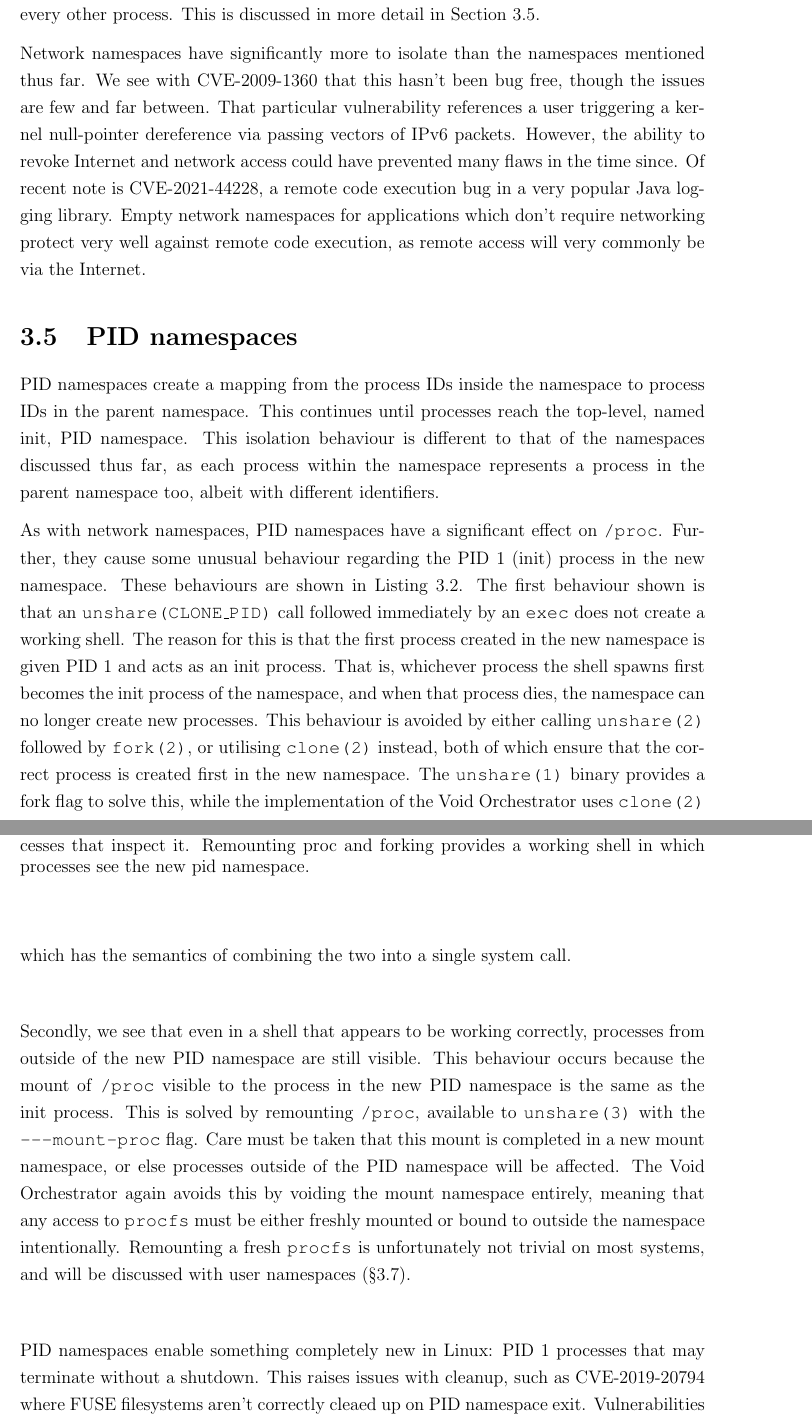
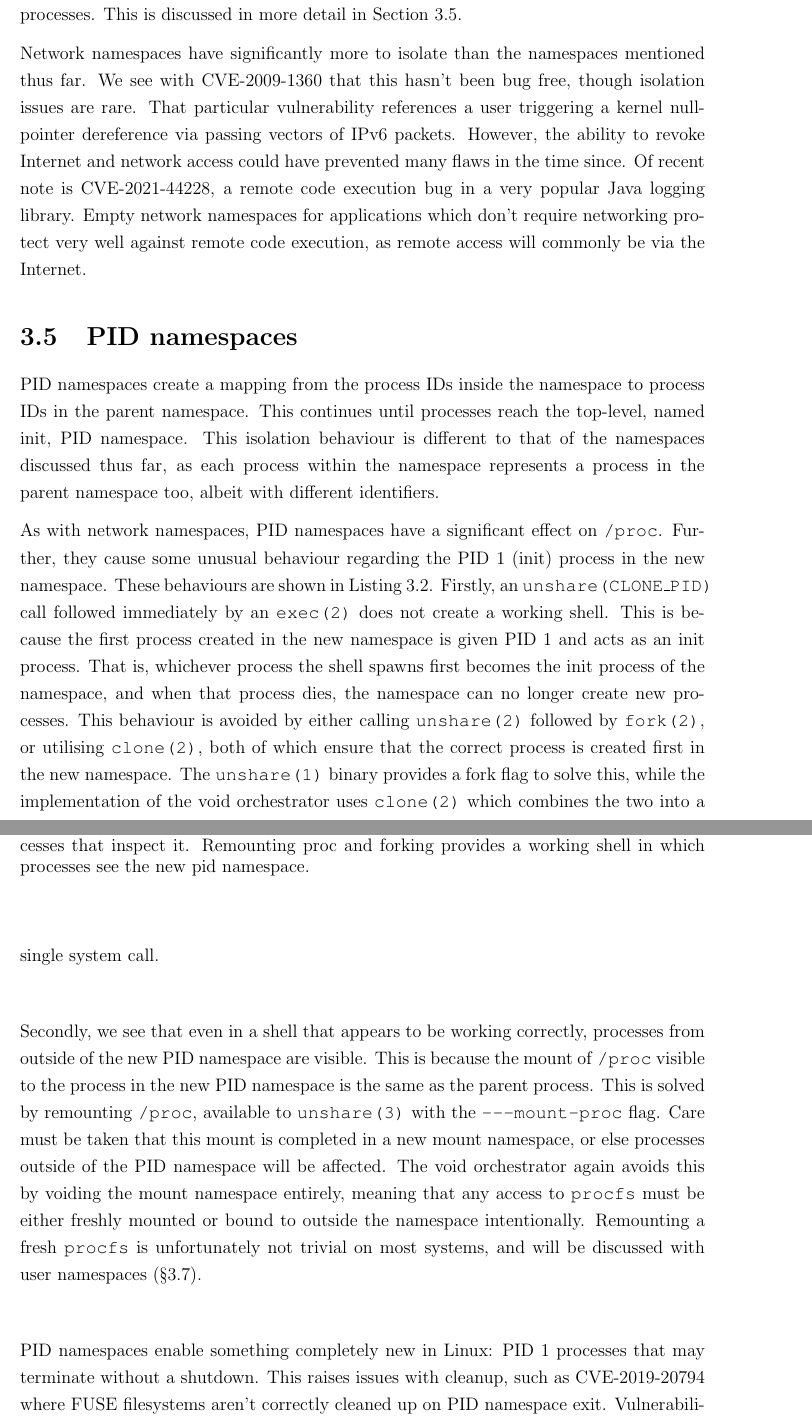
Before and after one commit to JakeHillion/void-processes, a LaTeX thesis (report.tex): two parts of pages 17 and 18 of 47, joined at a grey line, cut so that both start at the same text. Compiled offline with pdfLaTeX.

Commit message:
Update on Overleaf.

```diff
--- a/report.tex
+++ b/report.tex
@@ -399,18 +399,18 @@ PING 192.168.0.1 (192.168.0.1) 56(84) bytes of data.
 \label{lst:virtual-ethernet}
 \end{listing}
 
-Network namespaces are also the first mentioned to control access to \texttt{procfs}. \texttt{/proc} holds a pseudo-filesystem which controls access to many of the kernel data structures that aren't accessed with system calls. Achieving the intended behaviour here requires remounting \texttt{/proc}, which must be done with extreme care so as not to overwrite it for every other process. This is discussed in more detail in Section \ref{sec:voiding-pid}.
+Network namespaces are also the first mentioned to control access to \texttt{procfs}. \texttt{/proc} holds a pseudo-filesystem which controls access to many of the kernel data structures that aren't accessed with system calls. Achieving the intended behaviour here requires remounting \texttt{/proc}, which must be done carefully so as not to overwrite it for other processes. This is discussed in more detail in Section \ref{sec:voiding-pid}.
 
-Network namespaces have significantly more to isolate than the namespaces mentioned thus far. We see with CVE-2009-1360 that this hasn't been bug free, though the issues are few and far between. That particular vulnerability references a user triggering a kernel null-pointer dereference via passing vectors of IPv6 packets. However, the ability to revoke Internet and network access could have prevented many flaws in the time since. Of recent note is CVE-2021-44228, a remote code execution bug in a very popular Java logging library. Empty network namespaces for applications which don't require networking protect very well against remote code execution, as remote access will very commonly be via the Internet.
+Network namespaces have significantly more to isolate than the namespaces mentioned thus far. We see with CVE-2009-1360 that this hasn't been bug free, though isolation issues are rare. That particular vulnerability references a user triggering a kernel null-pointer dereference via passing vectors of IPv6 packets. However, the ability to revoke Internet and network access could have prevented many flaws in the time since. Of recent note is CVE-2021-44228, a remote code execution bug in a very popular Java logging library. Empty network namespaces for applications which don't require networking protect very well against remote code execution, as remote access will commonly be via the Internet.
 
 \section{PID namespaces}
 \label{sec:voiding-pid}
 
 PID namespaces create a mapping from the process IDs inside the namespace to process IDs in the parent namespace. This continues until processes reach the top-level, named init, PID namespace. This isolation behaviour is different to that of the namespaces discussed thus far, as each process within the namespace represents a process in the parent namespace too, albeit with different identifiers.
 
-As with network namespaces, PID namespaces have a significant effect on \texttt{/proc}. Further, they cause some unusual behaviour regarding the PID 1 (init) process in the new namespace. These behaviours are shown in Listing \ref{lst:unshare-pid}. The first behaviour shown is that an \texttt{unshare(CLONE\_PID)} call followed immediately by an \texttt{exec} does not create a working shell. The reason for this is that the first process created in the new namespace is given PID 1 and acts as an init process. That is, whichever process the shell spawns first becomes the init process of the namespace, and when that process dies, the namespace can no longer create new processes. This behaviour is avoided by either calling \texttt{unshare(2)} followed by \texttt{fork(2)}, or utilising \texttt{clone(2)} instead, both of which ensure that the correct process is created first in the new namespace. The \texttt{unshare(1)} binary provides a fork flag to solve this, while the implementation of the Void Orchestrator uses \texttt{clone(2)} which has the semantics of combining the two into a single system call.
+As with network namespaces, PID namespaces have a significant effect on \texttt{/proc}. Further, they cause some unusual behaviour regarding the PID 1 (init) process in the new namespace. These behaviours are shown in Listing \ref{lst:unshare-pid}. Firstly, an \texttt{unshare(CLONE\_PID)} call followed immediately by an \texttt{exec(2)} does not create a working shell. This is because the first process created in the new namespace is given PID 1 and acts as an init process. That is, whichever process the shell spawns first becomes the init process of the namespace, and when that process dies, the namespace can no longer create new processes. This behaviour is avoided by either calling \texttt{unshare(2)} followed by \texttt{fork(2)}, or utilising \texttt{clone(2)}, both of which ensure that the correct process is created first in the new namespace. The \texttt{unshare(1)} binary provides a fork flag to solve this, while the implementation of the void orchestrator uses \texttt{clone(2)} which combines the two into a single system call.
 
-Secondly, we see that even in a shell that appears to be working correctly, processes from outside of the new PID namespace are still visible. This behaviour occurs because the mount of \texttt{/proc} visible to the process in the new PID namespace is the same as the init process. This is solved by remounting \texttt{/proc}, available to \texttt{unshare(3)} with the \texttt{---mount-proc} flag. Care must be taken that this mount is completed in a new mount namespace, or else processes outside of the PID namespace will be affected. The Void Orchestrator again avoids this by voiding the mount namespace entirely, meaning that any access to \texttt{procfs} must be either freshly mounted or bound to outside the namespace intentionally. Remounting a fresh \texttt{procfs} is unfortunately not trivial on most systems, and will be discussed with user namespaces (§\ref{sec:voiding-user}).
+Secondly, we see that even in a shell that appears to be working correctly, processes from outside of the new PID namespace are visible. This is because the mount of \texttt{/proc} visible to the process in the new PID namespace is the same as the parent process. This is solved by remounting \texttt{/proc}, available to \texttt{unshare(3)} with the \texttt{---mount-proc} flag. Care must be taken that this mount is completed in a new mount namespace, or else processes outside of the PID namespace will be affected. The void orchestrator again avoids this by voiding the mount namespace entirely, meaning that any access to \texttt{procfs} must be either freshly mounted or bound to outside the namespace intentionally. Remounting a fresh \texttt{procfs} is unfortunately not trivial on most systems, and will be discussed with user namespaces (§\ref{sec:voiding-user}).
 
 \begin{listing}
 \begin{minted}{shell-session}
@@ -439,7 +439,7 @@ Secondly, we see that even in a shell that appears to be working correctly, proc
 \label{lst:unshare-pid}
 \end{listing}
 
-PID namespaces enable something completely new in Linux: PID 1 processes that may terminate without a shutdown. This raises issues with cleanup, such as CVE-2019-20794 where FUSE filesystems aren't correctly cleaed up on PID namespace exit. Vulnerabilities that PID protects from are quite hard to find, but a good example is CVE-2012-0056. A bug existed where a \texttt{setuid} binary could be coereced into writing to arbitrary process's memory. If one can't see the processes in their \texttt{/proc} because of the protection of PID namespaces, this bug is avoided.
+PID namespaces enable something completely new in Linux: PID 1 processes that may terminate without a shutdown. This raises issues with cleanup, such as CVE-2019-20794 where FUSE filesystems aren't correctly cleaned up on PID namespace exit. Vulnerabilities that PID protects from are quite hard to find, but a good example is CVE-2012-0056. A bug existed where a \texttt{setuid} binary could be coerced into writing to memory of arbitrary processes. This bug is avoided if one can't see the processes in their \texttt{/proc} because of PID namespaces.
 
 \section{Mount namespaces}
 \label{sec:voiding-mount}
```
Also changed, not shown: report.tex (6 more changed lines).
